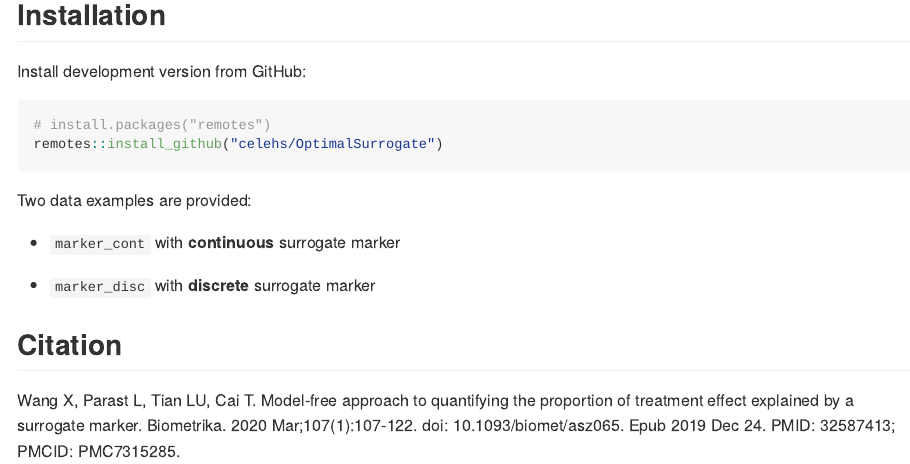
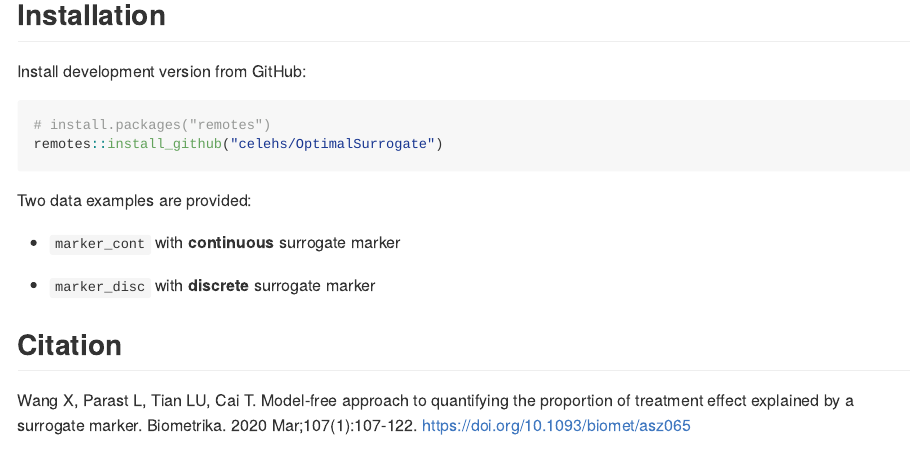
Before and after one commit to celehs/OptimalSurrogate, an R Markdown document (README.Rmd): the page in a window 1100 px wide, from 530 px down. The pictures show the output file README.md that the author committed with the source, drawn offline in the style of GitHub; badge pictures from the web are left out.

Commit message:
update website

```diff
--- a/README.Rmd
+++ b/README.Rmd
@@ -25,4 +27,4 @@ Two data examples are provided:
 
 ## Citation
 
-Wang X, Parast L, Tian LU, Cai T. Model-free approach to quantifying the proportion of treatment effect explained by a surrogate marker. Biometrika. 2020 Mar;107(1):107-122. doi: 10.1093/biomet/asz065. Epub 2019 Dec 24. PMID: 32587413; PMCID: PMC7315285.
+Wang X, Parast L, Tian LU, Cai T. Model-free approach to quantifying the proportion of treatment effect explained by a surrogate marker. Biometrika. 2020 Mar;107(1):107-122. https://doi.org/10.1093/biomet/asz065
```
Also changed, not shown: README.md, docs/pkgdown.yml, README.Rmd (2 more changed lines), 3 other files.
